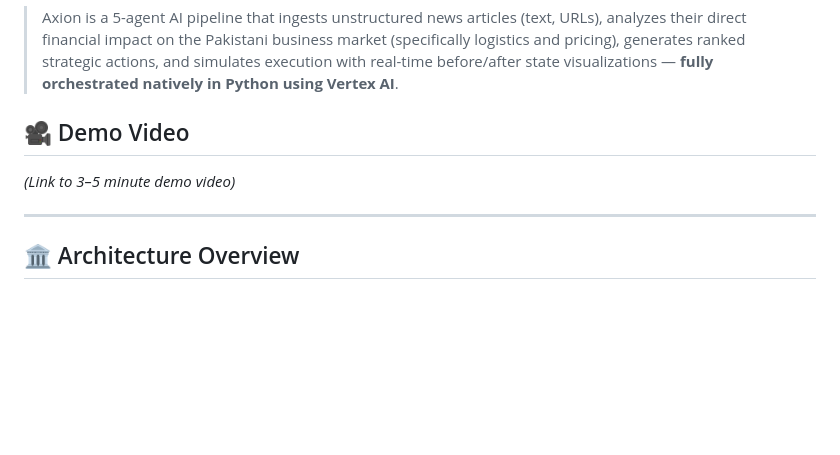
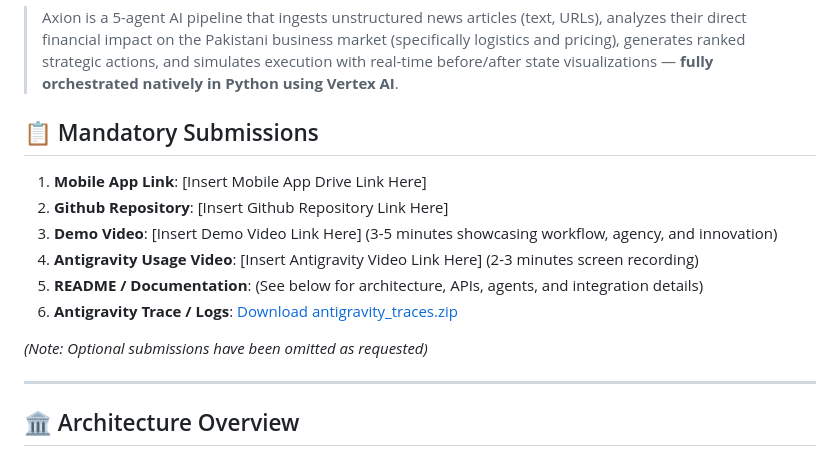
Before and after one commit to rayxxee/Axion, a Markdown page: README.md, the part around the change. GitHub-like rendering; blank space fills up the shorter version.

Commit message:
docs: Update README mandatory submissions
README updated. Mandatory submissions added. Video scripts generated.

```diff
--- a/README.md
+++ b/README.md
@@ -4,8 +4,15 @@
 
 > Axion is a 5-agent AI pipeline that ingests unstructured news articles (text, URLs), analyzes their direct financial impact on the Pakistani business market (specifically logistics and pricing), generates ranked strategic actions, and simulates execution with real-time before/after state visualizations — **fully orchestrated natively in Python using Vertex AI**.
 
-## 🎥 Demo Video
-*(Link to 3–5 minute demo video)*
+## 📋 Mandatory Submissions
+1. **Mobile App Link**: [Insert Mobile App Drive Link Here]
+2. **Github Repository**: [Insert Github Repository Link Here]
+3. **Demo Video**: [Insert Demo Video Link Here] (3-5 minutes showcasing workflow, agency, and innovation)
+4. **Antigravity Usage Video**: [Insert Antigravity Video Link Here] (2-3 minutes screen recording)
+5. **README / Documentation**: (See below for architecture, APIs, agents, and integration details)
+6. **Antigravity Trace / Logs**: [Download antigravity_traces.zip](antigravity_traces.zip)
+
+*(Note: Optional submissions have been omitted as requested)*
 
 ---
 
```
